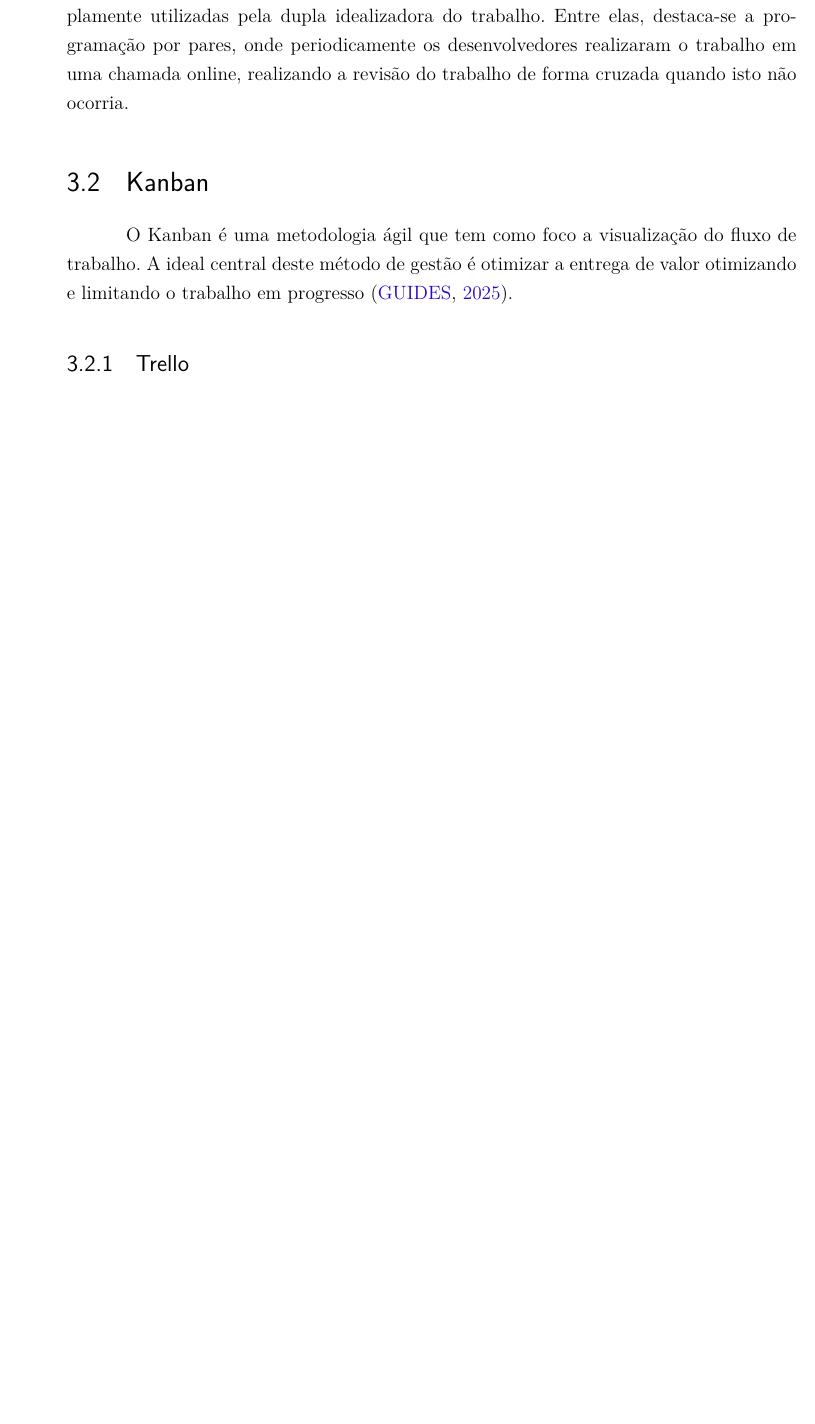
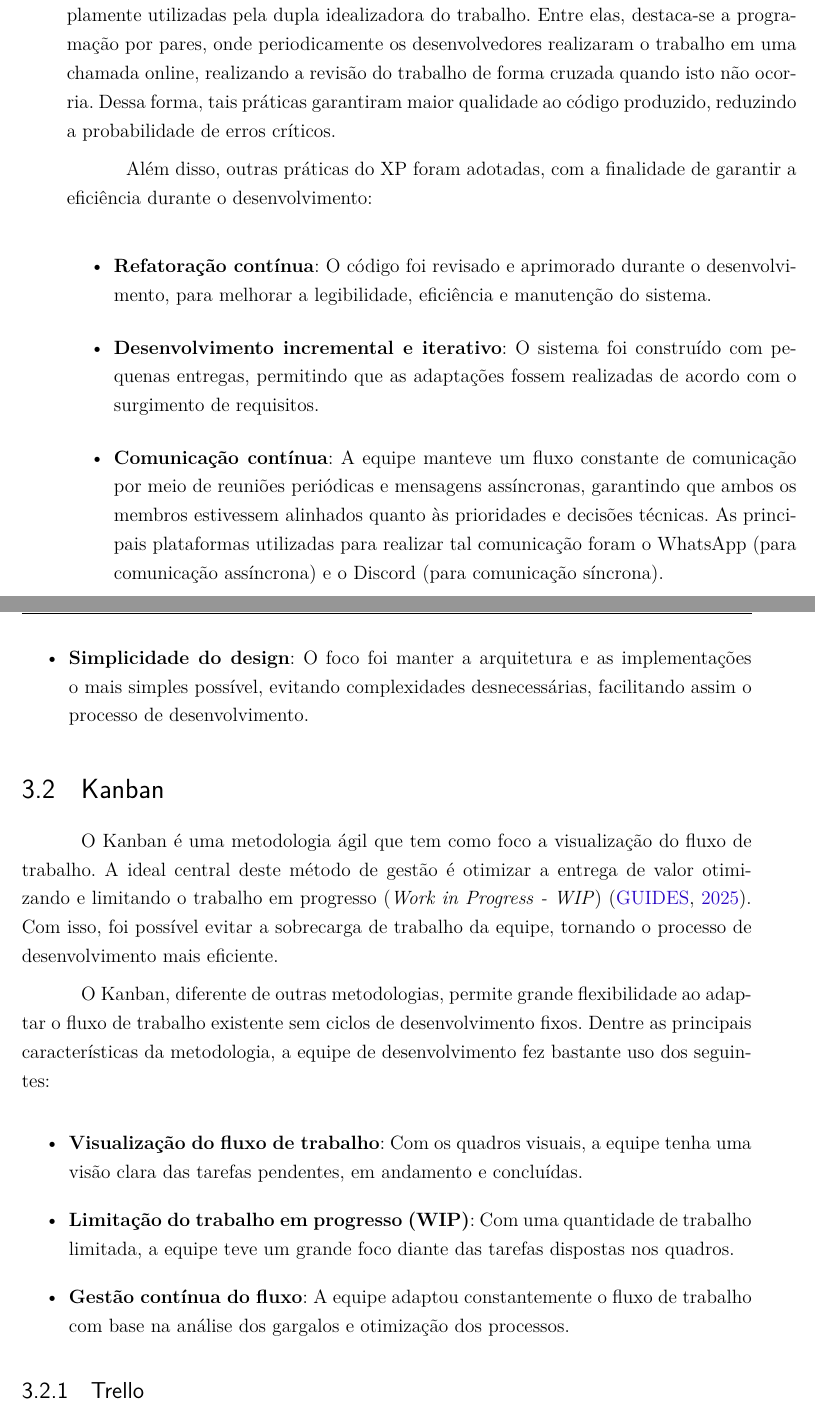
Before and after one commit to ArthurMeloG/trabalho-de-conclusao, a LaTeX thesis (main.tex, which reads editaveis/metodologia.tex): part of page 43 of 61 before the commit and two parts of pages 43 and 44 of 63 after it, the two joined at a grey line, cut so that both start at the same text, the shorter picture padded with empty space. Compiled offline with pdfLaTeX.

Commit message:
incremento na metodologia de desenvolvimento utilizada

```diff
--- a/editaveis/metodologia.tex
+++ b/editaveis/metodologia.tex
@@ -5,10 +7,26 @@ Extreme Programming é uma metodologia ágil que valoriza a comunicação, simpl
 
 \subsection{Particularidades do XP no Projeto}
-Com uma pequena equipe, algumas práticas do XP foram mais valorizadas e amplamente utilizadas pela dupla idealizadora do trabalho. Entre elas, destaca-se a programação por pares, onde periodicamente os desenvolvedores realizaram o trabalho em uma chamada online, realizando a revisão do trabalho de forma cruzada quando isto não ocorria.
+Com uma pequena equipe, algumas práticas do XP foram mais valorizadas e amplamente utilizadas pela dupla idealizadora do trabalho. Entre elas, destaca-se a programação por pares, onde periodicamente os desenvolvedores realizaram o trabalho em uma chamada online, realizando a revisão do trabalho de forma cruzada quando isto não ocorria. Dessa forma, tais práticas garantiram maior qualidade ao código produzido, reduzindo a probabilidade de erros críticos.
 
+Além disso, outras práticas do XP foram adotadas, com a finalidade de garantir a eficiência durante o desenvolvimento:
+
+\begin{itemize}
+    \item \textbf{Refatoração contínua}: O código foi revisado e aprimorado durante o desenvolvimento, para melhorar a legibilidade, eficiência e manutenção do sistema.
+    \item \textbf{Desenvolvimento incremental e iterativo}: O sistema foi construído com pequenas entregas, permitindo que as adaptações fossem realizadas de acordo com o surgimento de requisitos.
+    \item \textbf{Comunicação contínua}: A equipe manteve um fluxo constante de comunicação por meio de reuniões periódicas e mensagens assíncronas, garantindo que ambos os membros estivessem alinhados quanto às prioridades e decisões técnicas. As principais plataformas utilizadas para realizar tal comunicação foram o WhatsApp (para comunicação assíncrona) e o Discord (para comunicação síncrona).
+    \item \textbf{Simplicidade do design}: O foco foi manter a arquitetura e as implementações o mais simples possível, evitando complexidades desnecessárias, facilitando assim o processo de desenvolvimento.
+\end{itemize}
 
 \section{Kanban}
-O Kanban é uma metodologia ágil que tem como foco a visualização do fluxo de trabalho. A ideal central deste método de gestão é otimizar a entrega de valor otimizando e limitando o trabalho em progresso \cite{kanban2025}.
+O Kanban é uma metodologia ágil que tem como foco a visualização do fluxo de trabalho. A ideal central deste método de gestão é otimizar a entrega de valor otimizando e limitando o trabalho em progresso (\textit{Work in Progress - WIP}) \cite{kanban2025}. Com isso, foi possível evitar a sobrecarga de trabalho da equipe, tornando o processo de desenvolvimento mais eficiente.
+
+O Kanban, diferente de outras metodologias, permite grande flexibilidade ao adaptar o fluxo de trabalho existente sem ciclos de desenvolvimento fixos. Dentre as principais características da metodologia, a equipe de desenvolvimento fez bastante uso dos seguintes:
+
+\begin{itemize}
+    \item \textbf{Visualização do fluxo de trabalho}: Com os quadros visuais, a equipe tenha uma visão clara das tarefas pendentes, em andamento e concluídas.
+    \item \textbf{Limitação do trabalho em progresso (WIP)}: Com uma quantidade de trabalho limitada, a equipe teve um grande foco diante das tarefas dispostas nos quadros.
+    \item \textbf{Gestão contínua do fluxo}: A equipe adaptou constantemente o fluxo de trabalho com base na análise dos gargalos e otimização dos processos.
+\end{itemize}
 
 \subsection{Trello}
 O Trello é uma ferramenta de gerenciamento de projetos que tem por finalidade organizar as tarefas em um quadro visual. Ele é amplamente utilizado de forma conjunta com o método Kanban, dada sua interface intuitiva para manipulação de cartões e monitoramento do fluxo de trabalho.
@@ -17,0 +39 @@ O Trello facilita a utilização do método Kanban, possibilitando a visualizaç
+    \item \textbf{Em progresso}: Atividades que estão em execução.
```
Also changed, not shown: editaveis/metodologia.tex (12 more changed lines).
